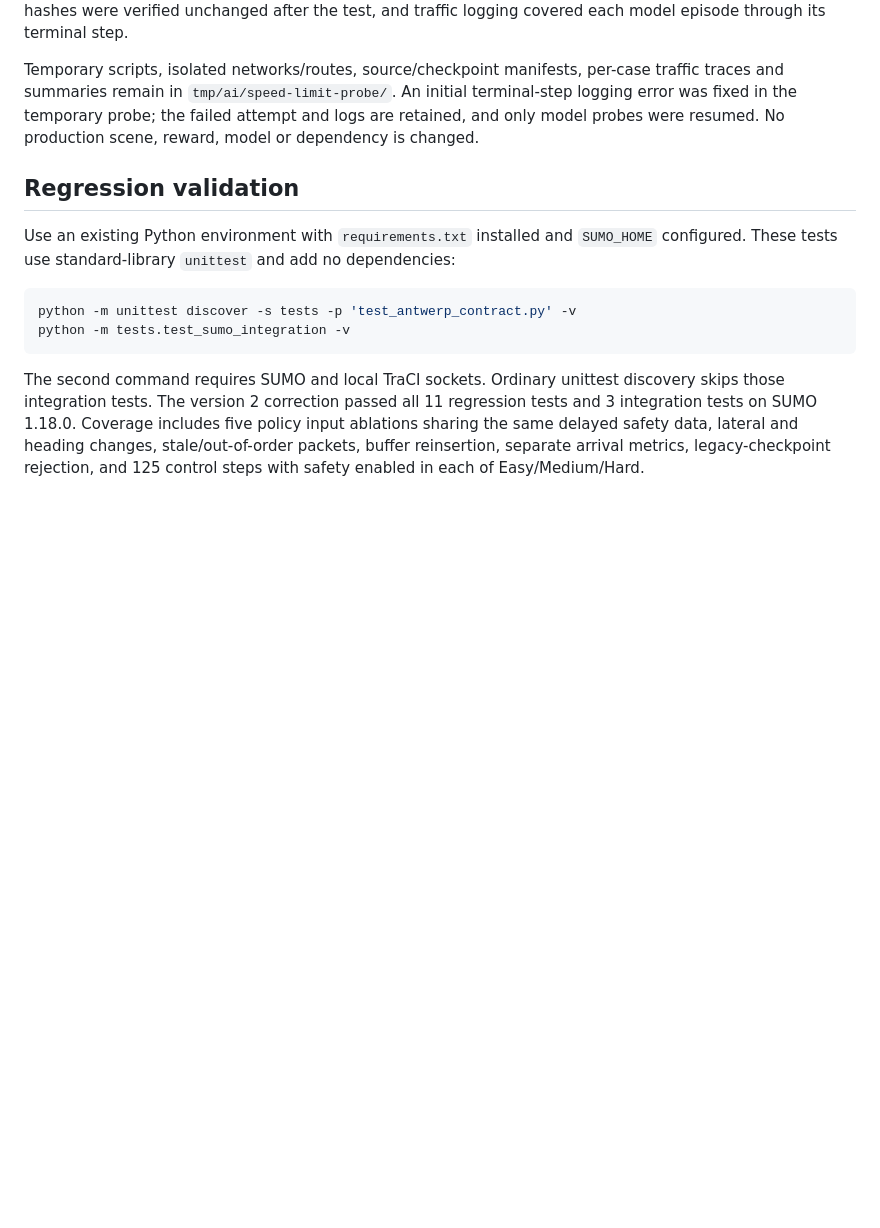
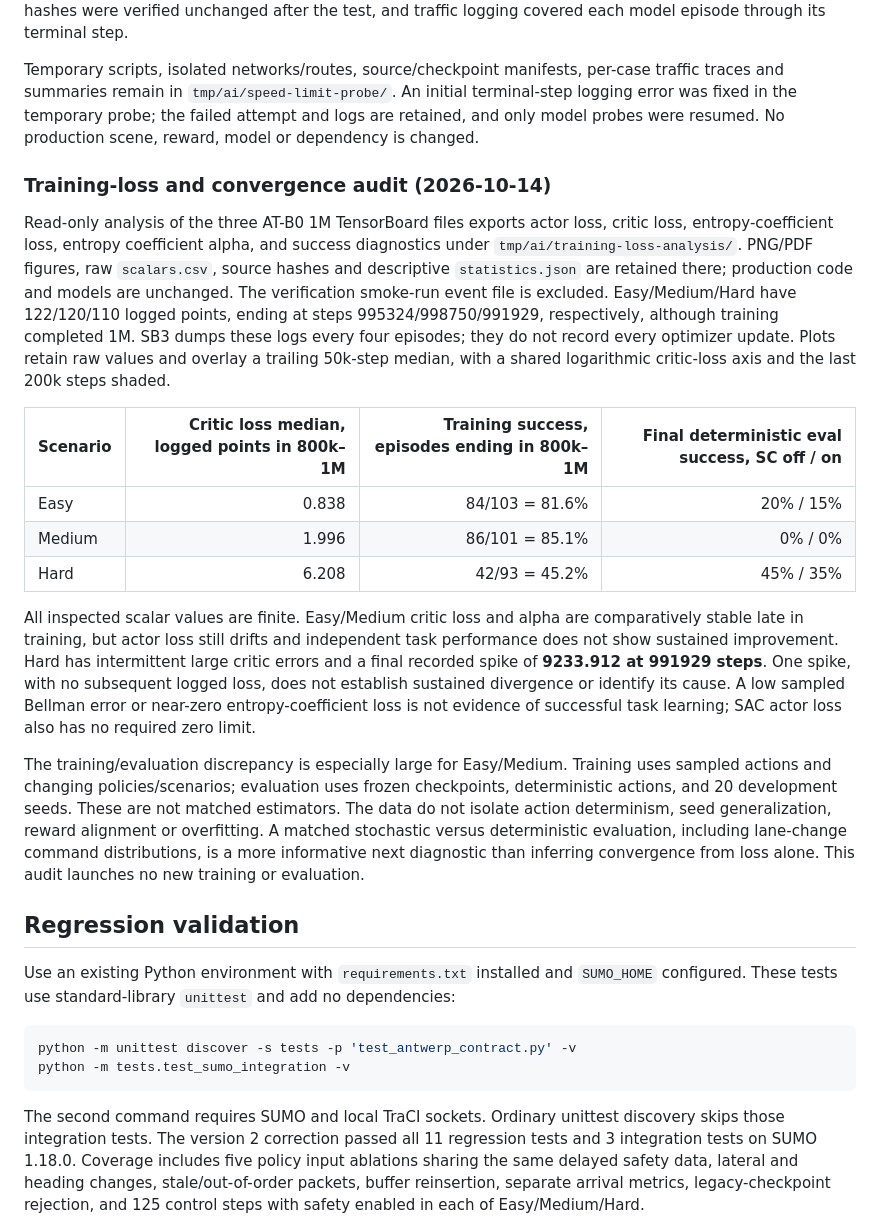
Before and after one commit to Fancynot04/DAROM-TPR, a Markdown page: README.md, the part around the change. Drawn GitHub-style; blank space fills up the shorter version.

Commit message:
docs: analyze three-density SAC loss and evaluation gap

```diff
--- a/README.md
+++ b/README.md
@@ -1647,6 +1647,43 @@ An initial terminal-step logging error was fixed in the temporary probe;
 the failed attempt and logs are retained, and only model probes were resumed.
 No production scene, reward, model or dependency is changed.
 
+### Training-loss and convergence audit (2026-10-14)
+
+Read-only analysis of the three AT-B0 1M TensorBoard files exports actor loss,
+critic loss, entropy-coefficient loss, entropy coefficient alpha, and success
+diagnostics under `tmp/ai/training-loss-analysis/`. PNG/PDF figures, raw
+`scalars.csv`, source hashes and descriptive `statistics.json` are retained
+there; production code and models are unchanged. The verification smoke-run
+event file is excluded. Easy/Medium/Hard have 122/120/110 logged points, ending
+at steps 995324/998750/991929, respectively, although training completed 1M.
+SB3 dumps these logs every four episodes; they do not record every optimizer
+update. Plots retain raw values and overlay a trailing 50k-step median, with
+a shared logarithmic critic-loss axis and the last 200k steps shaded.
+
+| Scenario | Critic loss median, logged points in 800k–1M | Training success, episodes ending in 800k–1M | Final deterministic eval success, SC off / on |
+|---|---:|---:|---:|
+| Easy | 0.838 | 84/103 = 81.6% | 20% / 15% |
+| Medium | 1.996 | 86/101 = 85.1% | 0% / 0% |
+| Hard | 6.208 | 42/93 = 45.2% | 45% / 35% |
+
+All inspected scalar values are finite. Easy/Medium critic loss and alpha
+are comparatively stable late in training, but actor loss still drifts and
+independent task performance does not show sustained improvement. Hard has
+intermittent large critic errors and a final recorded spike of **9233.912 at
+991929 steps**. One spike, with no subsequent logged loss, does not establish
+sustained divergence or identify its cause. A low sampled Bellman error or
+near-zero entropy-coefficient loss is not evidence of successful task learning;
+SAC actor loss also has no required zero limit.
+
+The training/evaluation discrepancy is especially large for Easy/Medium.
+Training uses sampled actions and changing policies/scenarios; evaluation uses
+frozen checkpoints, deterministic actions, and 20 development seeds. These
+are not matched estimators. The data do not isolate action determinism, seed
+generalization, reward alignment or overfitting. A matched stochastic versus
+deterministic evaluation, including lane-change command distributions, is a
+more informative next diagnostic than inferring convergence from loss alone.
+This audit launches no new training or evaluation.
+
 ## Regression validation
 
 Use an existing Python environment with `requirements.txt` installed and
```
